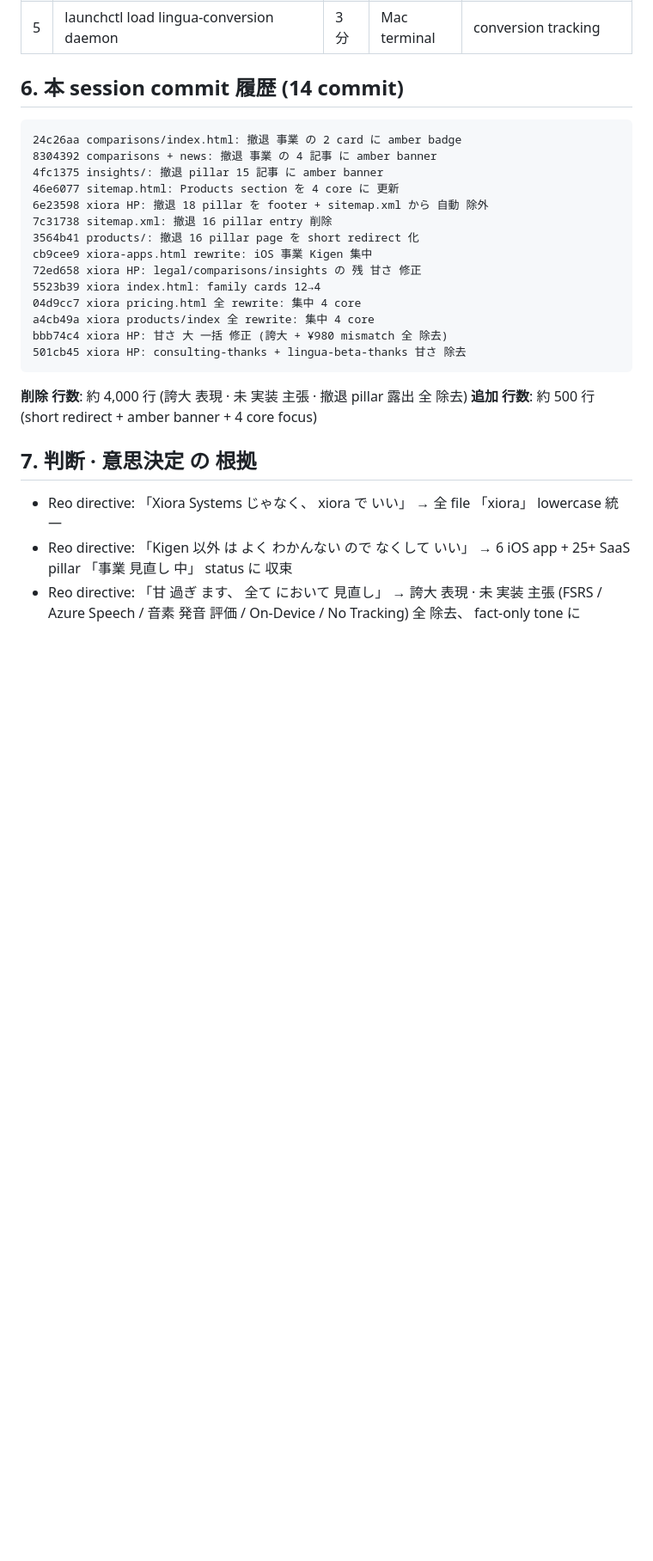
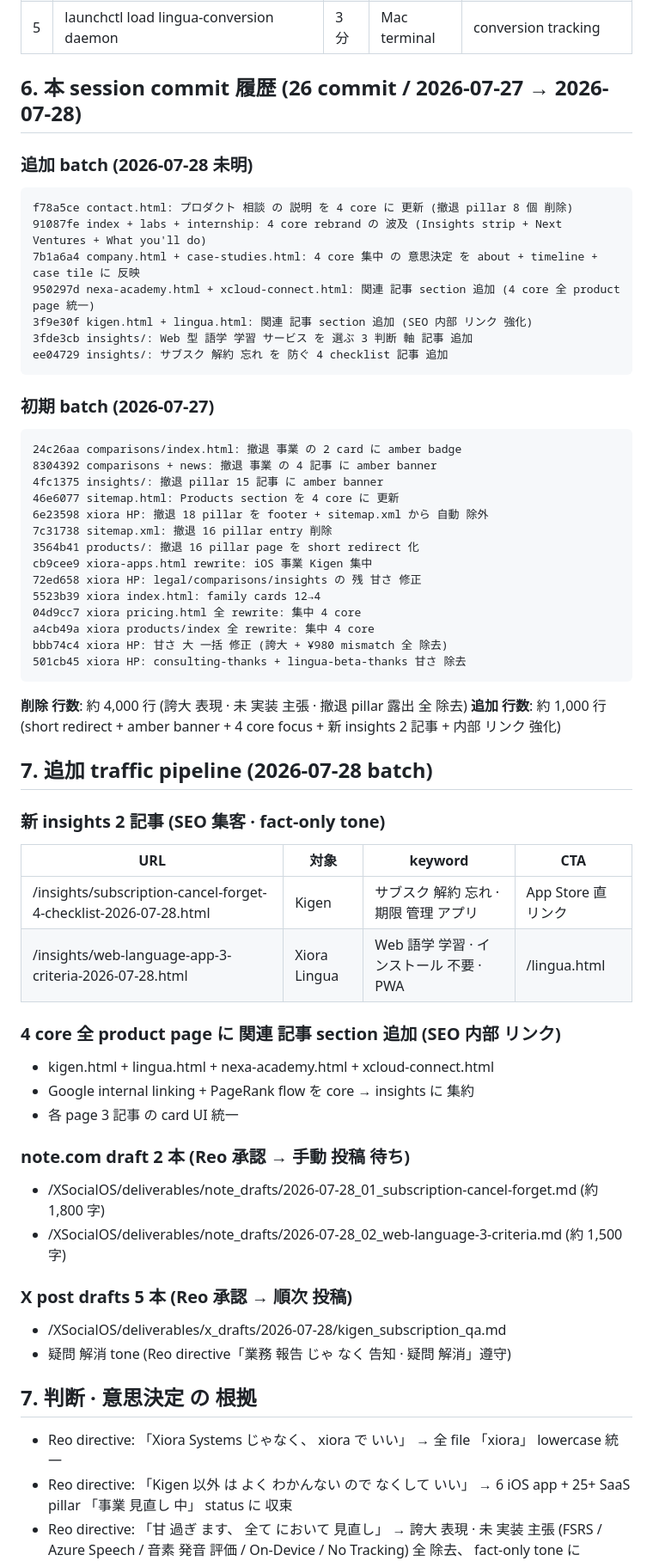
Before and after one commit to wishr-developer/xiora-hp, a Markdown page: docs/xiora_operational_state_2026-07-27.md, the part around the change. Shown at 86% size. GitHub-like rendering; blank space fills up the shorter version.

Commit message:
docs: xiora operational state を 2026-07-28 batch まで 更新 (26 commit · traffic pipeline 追加)

````diff
--- a/docs/xiora_operational_state_2026-07-27.md
+++ b/docs/xiora_operational_state_2026-07-27.md
@@ -58,7 +58,21 @@ Nexa Academy 11 商業 course も 個別 購入 CTA LIVE (¥8,800-¥19,800)。
 | 4 | Xiora Lingua ¥690/¥1,180 Stripe metadata 追加 | 5 分 | Stripe login | 有料 tier LIVE 化 |
 | 5 | launchctl load lingua-conversion daemon | 3 分 | Mac terminal | conversion tracking |
 
-## 6. 本 session commit 履歴 (14 commit)
+## 6. 本 session commit 履歴 (26 commit / 2026-07-27 → 2026-07-28)
+
+### 追加 batch (2026-07-28 未明)
+
+```
+f78a5ce contact.html: プロダクト 相談 の 説明 を 4 core に 更新 (撤退 pillar 8 個 削除)
+91087fe index + labs + internship: 4 core rebrand の 波及 (Insights strip + Next Ventures + What you'll do)
+7b1a6a4 company.html + case-studies.html: 4 core 集中 の 意思決定 を about + timeline + case tile に 反映
+950297d nexa-academy.html + xcloud-connect.html: 関連 記事 section 追加 (4 core 全 product page 統一)
+3f9e30f kigen.html + lingua.html: 関連 記事 section 追加 (SEO 内部 リンク 強化)
+3fde3cb insights/: Web 型 語学 学習 サービス を 選ぶ 3 判断 軸 記事 追加
+ee04729 insights/: サブスク 解約 忘れ を 防ぐ 4 checklist 記事 追加
+```
+
+### 初期 batch (2026-07-27)
 
 ```
 24c26aa comparisons/index.html: 撤退 事業 の 2 card に amber badge
@@ -78,7 +92,32 @@ bbb74c4 xiora HP: 甘さ 大 一括 修正 (誇大 + ¥980 mismatch 全 除去)
 ```
 
 **削除 行数**: 約 4,000 行 (誇大 表現 · 未 実装 主張 · 撤退 pillar 露出 全 除去)
-**追加 行数**: 約 500 行 (short redirect + amber banner + 4 core focus)
+**追加 行数**: 約 1,000 行 (short redirect + amber banner + 4 core focus + 新 insights 2 記事 + 内部 リンク 強化)
+
+## 7. 追加 traffic pipeline (2026-07-28 batch)
+
+### 新 insights 2 記事 (SEO 集客 · fact-only tone)
+
+| URL | 対象 | keyword | CTA |
+|---|---|---|---|
+| /insights/subscription-cancel-forget-4-checklist-2026-07-28.html | Kigen | サブスク 解約 忘れ · 期限 管理 アプリ | App Store 直リンク |
+| /insights/web-language-app-3-criteria-2026-07-28.html | Xiora Lingua | Web 語学 学習 · インストール 不要 · PWA | /lingua.html |
+
+### 4 core 全 product page に 関連 記事 section 追加 (SEO 内部 リンク)
+
+- kigen.html + lingua.html + nexa-academy.html + xcloud-connect.html
+- Google internal linking + PageRank flow を core → insights に 集約
+- 各 page 3 記事 の card UI 統一
+
+### note.com draft 2 本 (Reo 承認 → 手動 投稿 待ち)
+
+- /XSocialOS/deliverables/note_drafts/2026-07-28_01_subscription-cancel-forget.md (約 1,800 字)
+- /XSocialOS/deliverables/note_drafts/2026-07-28_02_web-language-3-criteria.md (約 1,500 字)
+
+### X post drafts 5 本 (Reo 承認 → 順次 投稿)
+
+- /XSocialOS/deliverables/x_drafts/2026-07-28/kigen_subscription_qa.md
+- 疑問 解消 tone (Reo directive「業務 報告 じゃ なく 告知 · 疑問 解消」遵守)
 
 ## 7. 判断 · 意思決定 の 根拠
 
````
